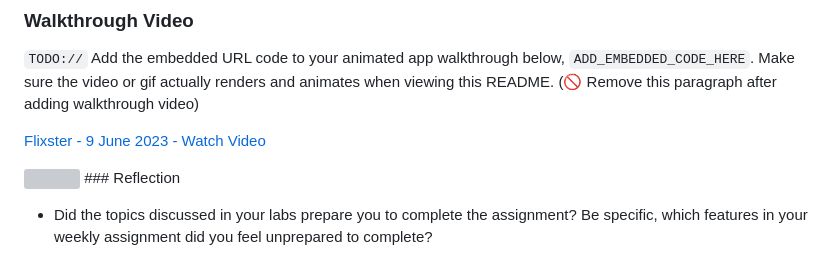
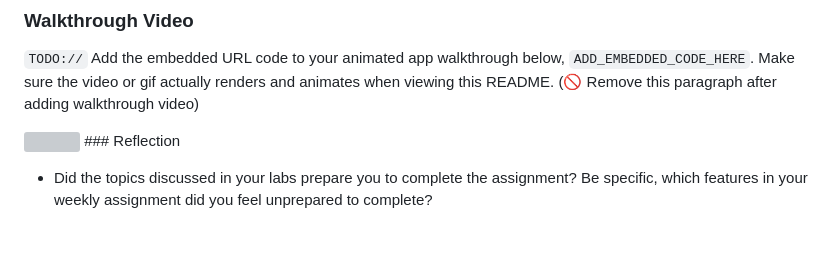
Before and after one commit to codepath/site-week1-project1-flixster-starter, a Markdown page: README.md, the part around the change. Drawn GitHub-style; blank space fills up the shorter version; grey boxes are pictures that could not be loaded.

```diff
--- a/README.md
+++ b/README.md
@@ -45,7 +45,6 @@ Deployed Application (optional): [Flixster Deployed Site](ADD_LINK_HERE)
 `TODO://` Add the embedded URL code to your animated app walkthrough below, `ADD_EMBEDDED_CODE_HERE`. Make sure the video or gif actually renders and animates when viewing this README. (🚫 Remove this paragraph after adding walkthrough video)
 
 <a href="https://www.loom.com/share/7d0f923b5d5347858bd0b081ee4414bf">
-    <p>Flixster - 9 June 2023 - Watch Video</p>
     <img style="max-width:300px;" src="https://cdn.loom.com/sessions/thumbnails/7d0f923b5d5347858bd0b081ee4414bf-with-play.gif">
   </a>
 ### Reflection
```
